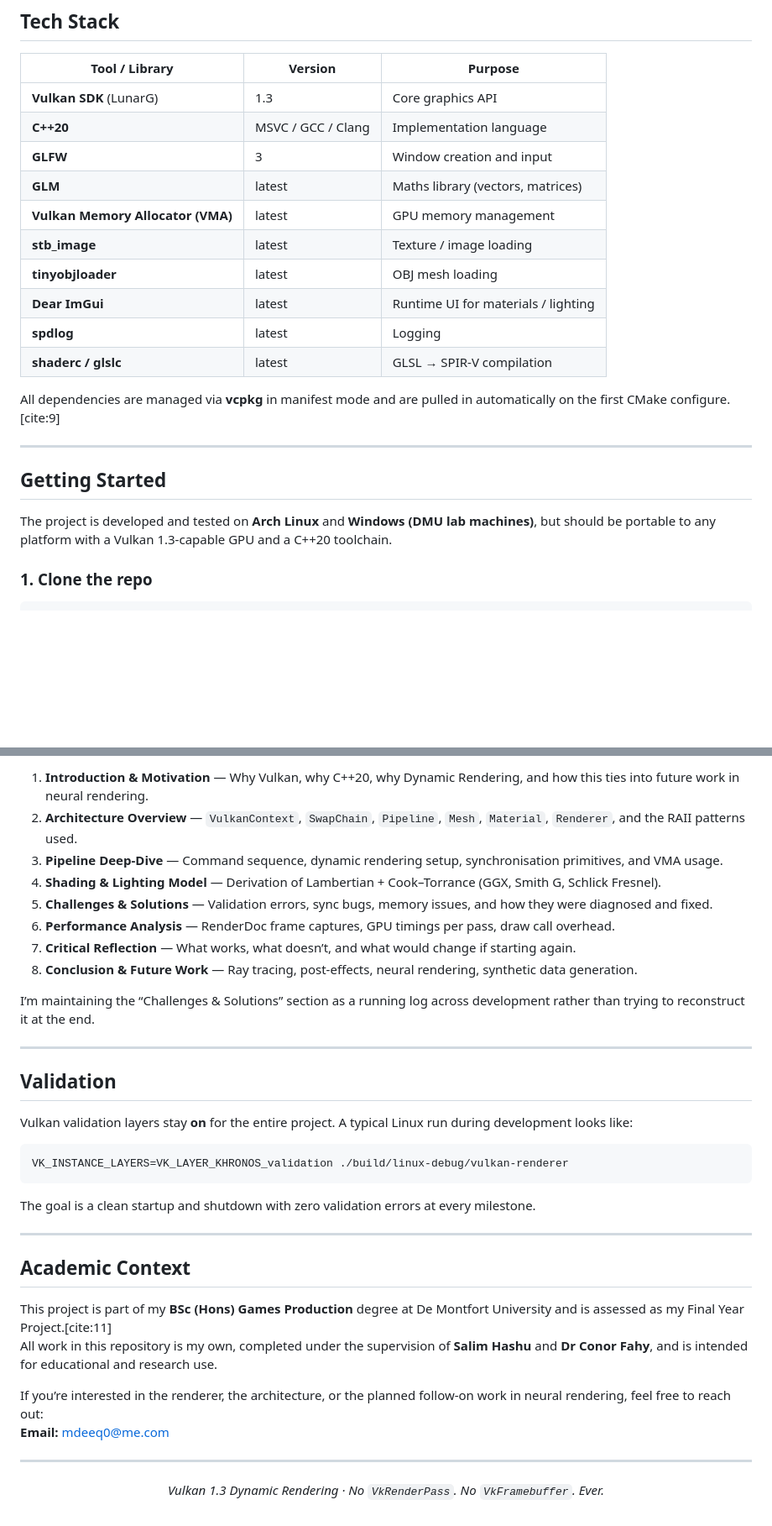
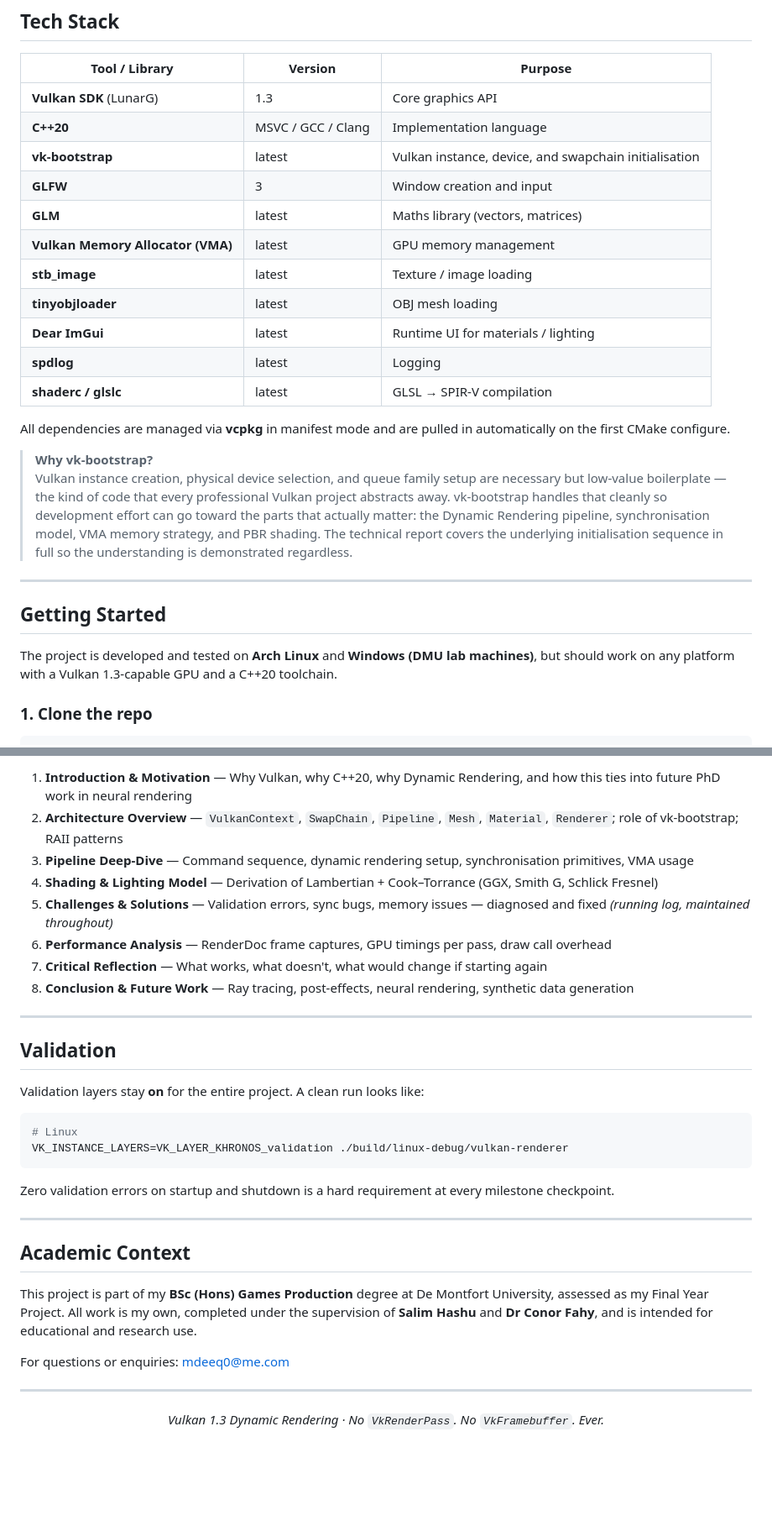
Before and after one commit to Raiju-Deeq/FYP-Vulkan-Renderer, a Markdown page: README.md, 2 parts joined by grey strips. Shown at 84% size. Drawn GitHub-style; blank space fills up the shorter version.

````diff
--- a/README.md
+++ b/README.md
@@ -38,6 +38,7 @@ On the academic side this is my BSc Games Production FYP; on the research side i
 |----------------|---------|---------|
 | **Vulkan SDK** (LunarG) | 1.3 | Core graphics API |
 | **C++20** | MSVC / GCC / Clang | Implementation language |
+| **vk-bootstrap** | latest | Vulkan instance, device, and swapchain initialisation |
 | **GLFW** | 3 | Window creation and input |
 | **GLM** | latest | Maths library (vectors, matrices) |
 | **Vulkan Memory Allocator (VMA)** | latest | GPU memory management |
@@ -47,13 +48,16 @@ On the academic side this is my BSc Games Production FYP; on the research side i
 | **spdlog** | latest | Logging |
 | **shaderc / glslc** | latest | GLSL → SPIR‑V compilation |
 
-All dependencies are managed via **vcpkg** in manifest mode and are pulled in automatically on the first CMake configure.[cite:9]
+All dependencies are managed via **vcpkg** in manifest mode and are pulled in automatically on the first CMake configure.
+
+> **Why vk-bootstrap?**
+> Vulkan instance creation, physical device selection, and queue family setup are necessary but low-value boilerplate — the kind of code that every professional Vulkan project abstracts away. vk-bootstrap handles that cleanly so development effort can go toward the parts that actually matter: the Dynamic Rendering pipeline, synchronisation model, VMA memory strategy, and PBR shading. The technical report covers the underlying initialisation sequence in full so the understanding is demonstrated regardless.
 
 ---
 
 ## Getting Started
 
-The project is developed and tested on **Arch Linux** and **Windows (DMU lab machines)**, but should be portable to any platform with a Vulkan 1.3‑capable GPU and a C++20 toolchain.
+The project is developed and tested on **Arch Linux** and **Windows (DMU lab machines)**, but should work on any platform with a Vulkan 1.3‑capable GPU and a C++20 toolchain.
 
 ### 1. Clone the repo
 
@@ -219,36 +219,33 @@ The technical report is a **core deliverable** alongside the renderer. The expec
 
-1. **Introduction & Motivation** — Why Vulkan, why C++20, why Dynamic Rendering, and how this ties into future work in neural rendering.
-2. **Architecture Overview** — `VulkanContext`, `SwapChain`, `Pipeline`, `Mesh`, `Material`, `Renderer`, and the RAII patterns used.
-3. **Pipeline Deep‑Dive** — Command sequence, dynamic rendering setup, synchronisation primitives, and VMA usage.
-4. **Shading & Lighting Model** — Derivation of Lambertian + Cook–Torrance (GGX, Smith G, Schlick Fresnel).
-5. **Challenges & Solutions** — Validation errors, sync bugs, memory issues, and how they were diagnosed and fixed.
-6. **Performance Analysis** — RenderDoc frame captures, GPU timings per pass, draw call overhead.
-7. **Critical Reflection** — What works, what doesn’t, and what would change if starting again.
-8. **Conclusion & Future Work** — Ray tracing, post‑effects, neural rendering, synthetic data generation.
-
-I’m maintaining the “Challenges & Solutions” section as a running log across development rather than trying to reconstruct it at the end.
+1. **Introduction & Motivation** — Why Vulkan, why C++20, why Dynamic Rendering, and how this ties into future PhD work in neural rendering
+2. **Architecture Overview** — `VulkanContext`, `SwapChain`, `Pipeline`, `Mesh`, `Material`, `Renderer`; role of vk-bootstrap; RAII patterns
+3. **Pipeline Deep‑Dive** — Command sequence, dynamic rendering setup, synchronisation primitives, VMA usage
+4. **Shading & Lighting Model** — Derivation of Lambertian + Cook–Torrance (GGX, Smith G, Schlick Fresnel)
+5. **Challenges & Solutions** — Validation errors, sync bugs, memory issues — diagnosed and fixed *(running log, maintained throughout)*
+6. **Performance Analysis** — RenderDoc frame captures, GPU timings per pass, draw call overhead
+7. **Critical Reflection** — What works, what doesn't, what would change if starting again
+8. **Conclusion & Future Work** — Ray tracing, post‑effects, neural rendering, synthetic data generation
 
 ---
 
 ## Validation
 
-Vulkan validation layers stay **on** for the entire project. A typical Linux run during development looks like:
+Validation layers stay **on** for the entire project. A clean run looks like:
 
 ```bash
+# Linux
 VK_INSTANCE_LAYERS=VK_LAYER_KHRONOS_validation ./build/linux-debug/vulkan-renderer
 ```
 
-The goal is a clean startup and shutdown with zero validation errors at every milestone.
+Zero validation errors on startup and shutdown is a hard requirement at every milestone checkpoint.
 
 ---
 
 ## Academic Context
 
-This project is part of my **BSc (Hons) Games Production** degree at De Montfort University and is assessed as my Final Year Project.[cite:11]
-All work in this repository is my own, completed under the supervision of **Salim Hashu** and **Dr Conor Fahy**, and is intended for educational and research use.
+This project is part of my **BSc (Hons) Games Production** degree at De Montfort University, assessed as my Final Year Project. All work is my own, completed under the supervision of **Salim Hashu** and **Dr Conor Fahy**, and is intended for educational and research use.
 
-If you’re interested in the renderer, the architecture, or the planned follow‑on work in neural rendering, feel free to reach out:
-**Email:** [mdeeq0@me.com](mailto:mdeeq0@me.com)
+For questions or enquiries: [mdeeq0@me.com](mailto:mdeeq0@me.com)
 
 ---
 
````
Also changed, not shown: other parts of README.md (+26 -30 lines).
